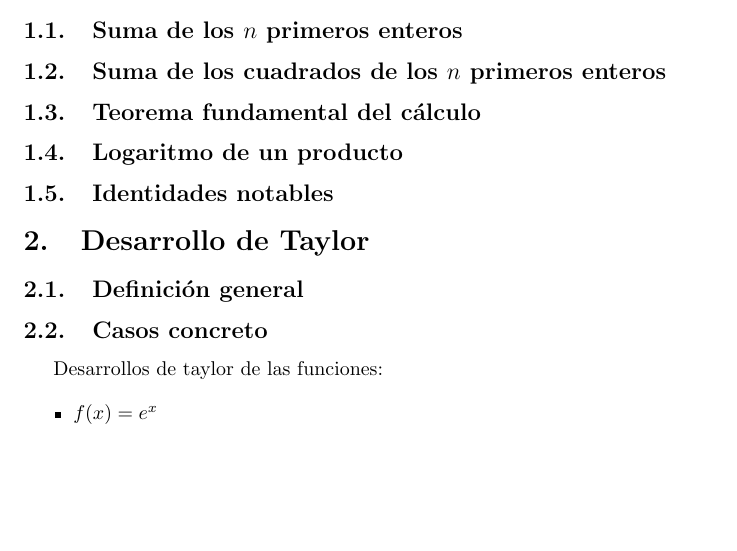
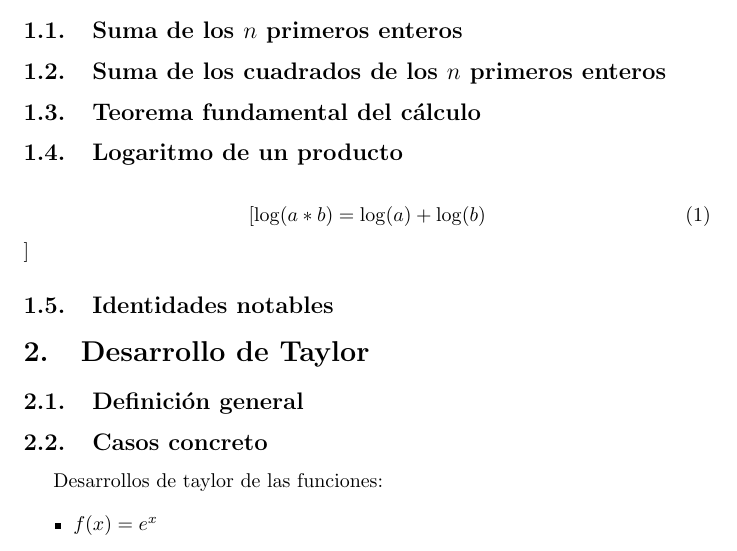
Before and after one commit to gjulianm/taller-latex-git, a LaTeX paper (PrimerDocuemntoALatex.tex): part of the page, cut so that both start at the same text, the shorter picture padded with empty space. Compiled offline with pdfLaTeX; a LaTeX package or settings file that is missing is left out.

Commit message:
Funciona!

```diff
--- a/PrimerDocuemntoALatex.tex
+++ b/PrimerDocuemntoALatex.tex
@@ -45,7 +45,7 @@
 
 \subsection{Logaritmo de un producto}
 
-% Escribir la fórmula del logaritmo del producto
+\begin{equation}[\log(a*b)=\log(a)+\log(b)\end{equation}]
 
 \subsection{Identidades notables}
 
```
